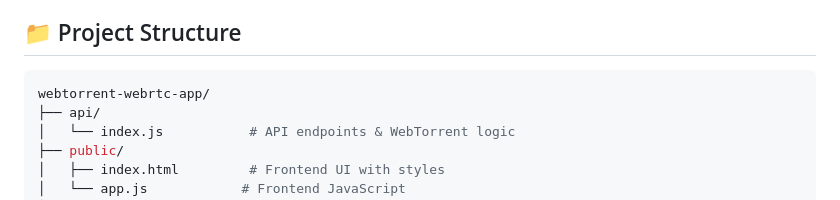
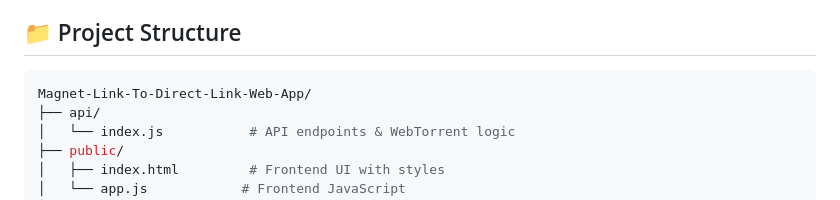
Before and after one commit to sh13y/Magnet-Link-To-Direct-Link-Web-App, a Markdown page: README.md, the part around the change. Rendered like a GitHub page.

Commit message:
Update README.md: Correct repository name to 'Magnet-Link-To-Direct-Link-Web-App'

````diff
--- a/README.md
+++ b/README.md
@@ -16,7 +16,7 @@ This app is your savior - it converts those cryptic magnet links into normal, fr
 
 ## 📁 Project Structure
 ```bash
-webtorrent-webrtc-app/
+Magnet-Link-To-Direct-Link-Web-App/
 ├── api/
 │   └── index.js           # API endpoints & WebTorrent logic
 ├── public/
````
